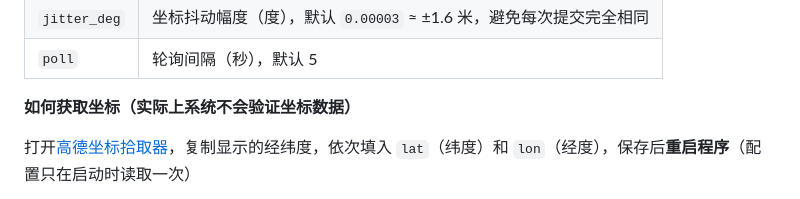
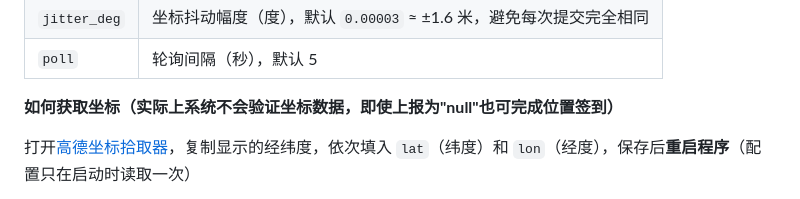
Before and after one commit to qyr0721/weizhujiao-autosign-pc-hook, a Markdown page: README.md, the part around the change. Rendered like a GitHub page.

```diff
--- a/README.md
+++ b/README.md
@@ -232,7 +232,7 @@ start.bat                 # 常驻运行（凭证获取与签到同时进行）
 | `jitter_deg` | 坐标抖动幅度（度），默认 `0.00003` ≈ ±1.6 米，避免每次提交完全相同 |
 | `poll` | 轮询间隔（秒），默认 5 |
 
-**如何获取坐标（实际上系统不会验证坐标数据）**
+**如何获取坐标（实际上系统不会验证坐标数据，即使上报为"null"也可完成位置签到）**
 
 打开[高德坐标拾取器](https://gaode.com/ssr/coordinate-picker)，复制显示的经纬度，依次填入 `lat`（纬度）和 `lon`（经度），保存后**重启程序**（配置只在启动时读取一次）
 
```
